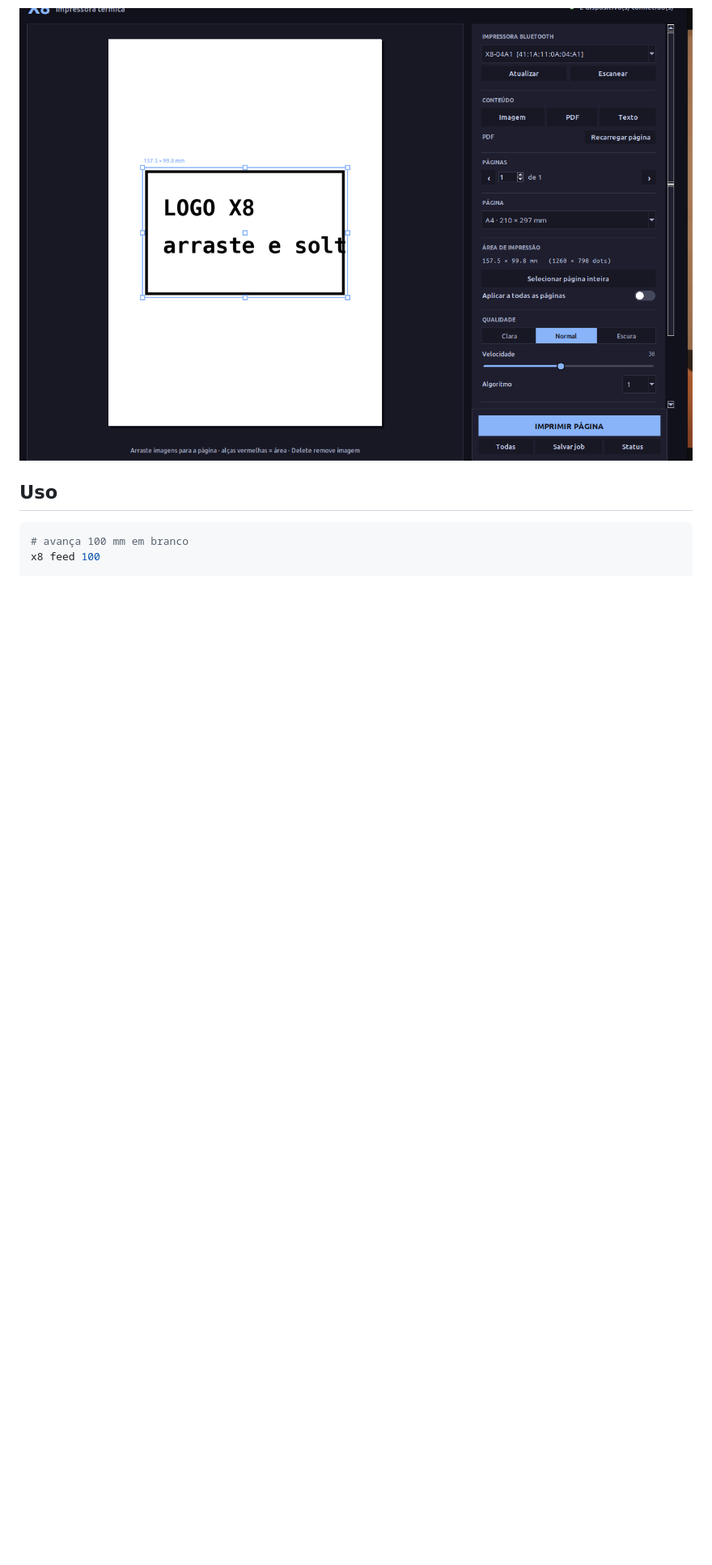
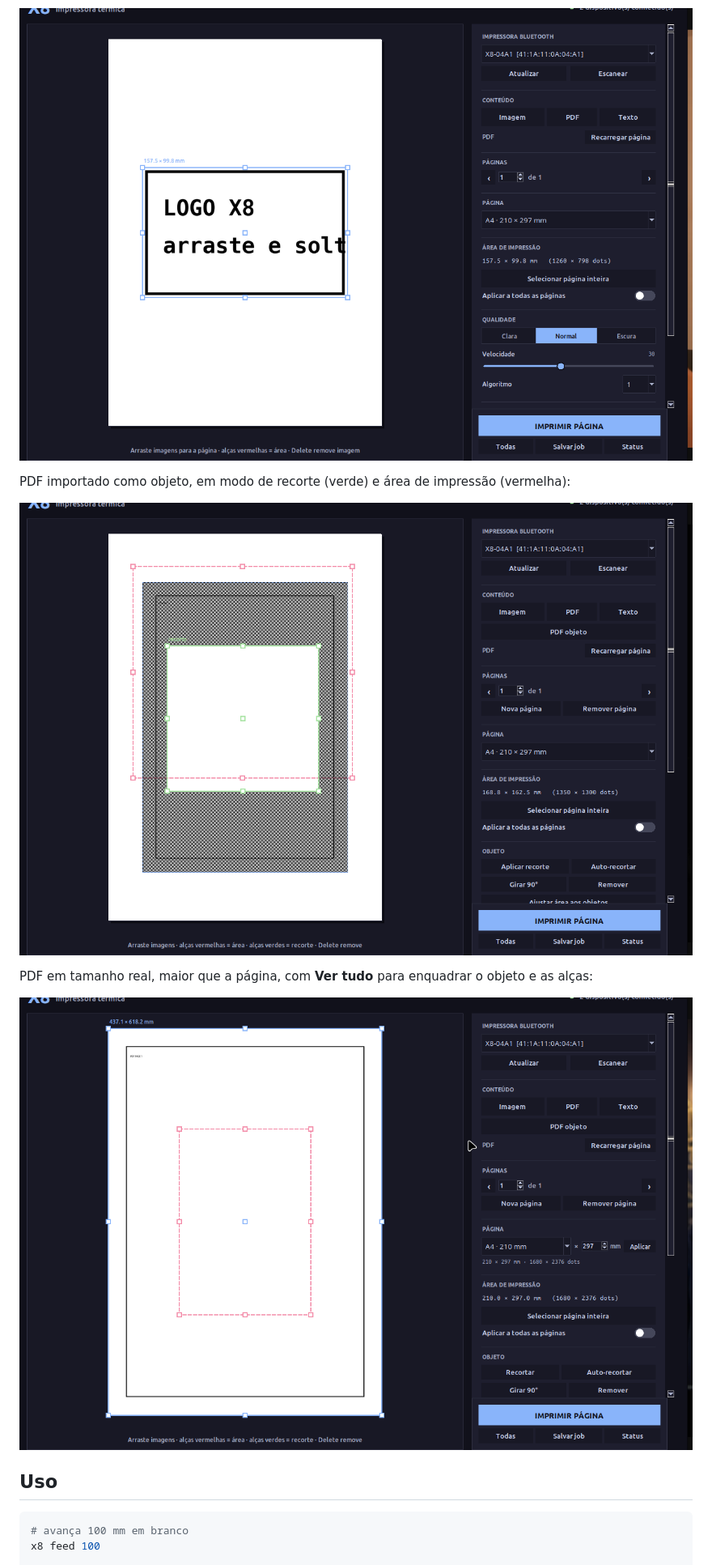
Before and after one commit to cesarzxk/open-x8-printer, a Markdown page: README.md, the part around one of its changes. Shown at 81% size. GitHub-like rendering; pictures changed too: docs/pdf-grande.png (added), docs/pdf-objeto.png (added); blank space fills up the shorter version.

Commit message:
PDF objeto em tamanho real, recorte/rotacao, guias, clipboard e altura customizavel

```diff
--- a/README.md
+++ b/README.md
@@ -142,6 +161,16 @@ Validação offline: o job gerado pela interface foi decodificado de volta
 Imagem arrastada para a página, com alças de mover/redimensionar:
 
 ![Imagem arrastada](docs/imagem-arrastada.png)
+
+PDF importado como objeto, em modo de recorte (verde) e área de impressão
+(vermelha):
+
+![PDF como objeto](docs/pdf-objeto.png)
+
+PDF em tamanho real, maior que a página, com **Ver tudo** para enquadrar o
+objeto e as alças:
+
+![PDF grande fora da página](docs/pdf-grande.png)
 
 ## Uso
 
```
Also changed, not shown: other parts of README.md (+20 -1 lines), 2 other files.
